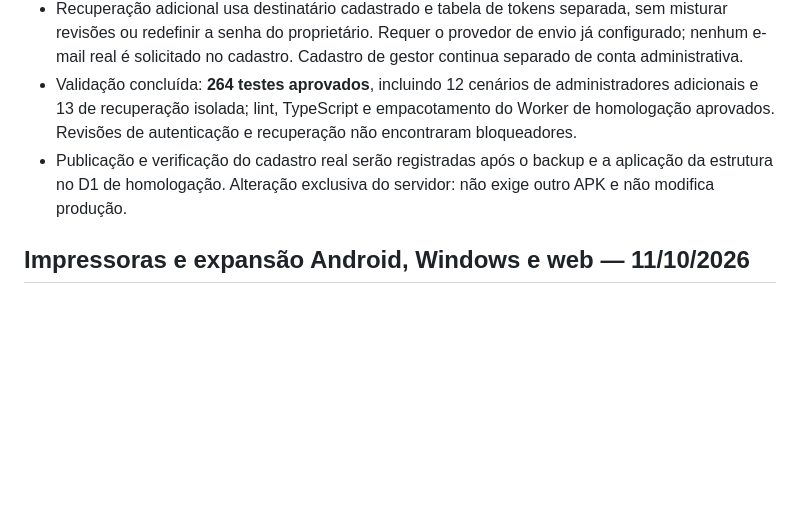
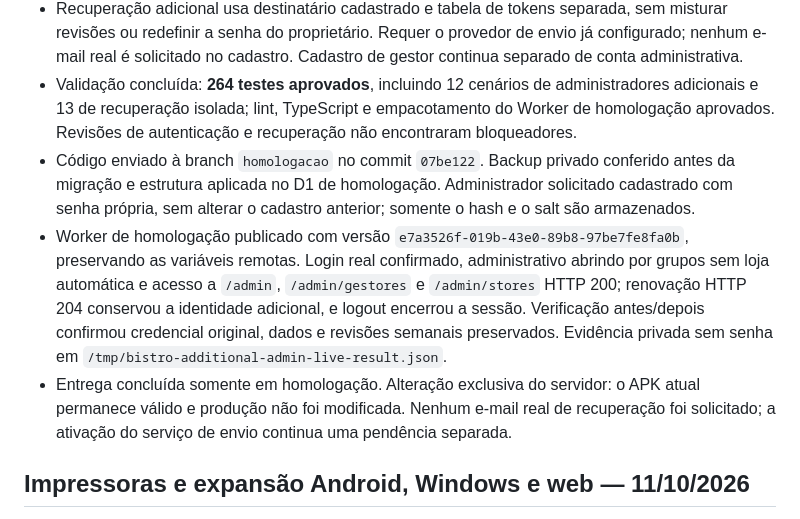
Before and after one commit to WooxOnly/Comandadigitalprint, a Markdown page: PENDENCIAS.md, the part around the change. Rendered like a GitHub page; blank space fills up the shorter version.

Commit message:
docs: record staging administrator activation [skip deployment]

```diff
--- a/PENDENCIAS.md
+++ b/PENDENCIAS.md
@@ -6,7 +6,9 @@
 - Preparado suporte a contas administrativas independentes: senha PBKDF2, identidade e revisão nas sessões, idioma persistente por conta, bloqueio progressivo próprio e vínculo de tablets. Renovação conserva a identidade; troca de senha altera somente a conta autenticada. O proprietário original e seu alias de recuperação mantêm o contrato anterior.
 - Recuperação adicional usa destinatário cadastrado e tabela de tokens separada, sem misturar revisões ou redefinir a senha do proprietário. Requer o provedor de envio já configurado; nenhum e-mail real é solicitado no cadastro. Cadastro de gestor continua separado de conta administrativa.
 - Validação concluída: **264 testes aprovados**, incluindo 12 cenários de administradores adicionais e 13 de recuperação isolada; lint, TypeScript e empacotamento do Worker de homologação aprovados. Revisões de autenticação e recuperação não encontraram bloqueadores.
-- Publicação e verificação do cadastro real serão registradas após o backup e a aplicação da estrutura no D1 de homologação. Alteração exclusiva do servidor: não exige outro APK e não modifica produção.
+- Código enviado à branch `homologacao` no commit `07be122`. Backup privado conferido antes da migração e estrutura aplicada no D1 de homologação. Administrador solicitado cadastrado com senha própria, sem alterar o cadastro anterior; somente o hash e o salt são armazenados.
+- Worker de homologação publicado com versão `e7a3526f-019b-43e0-89b8-97be7fe8fa0b`, preservando as variáveis remotas. Login real confirmado, administrativo abrindo por grupos sem loja automática e acesso a `/admin`, `/admin/gestores` e `/admin/stores` HTTP 200; renovação HTTP 204 conservou a identidade adicional, e logout encerrou a sessão. Verificação antes/depois confirmou credencial original, dados e revisões semanais preservados. Evidência privada sem senha em `/tmp/bistro-additional-admin-live-result.json`.
+- Entrega concluída somente em homologação. Alteração exclusiva do servidor: o APK atual permanece válido e produção não foi modificada. Nenhum e-mail real de recuperação foi solicitado; a ativação do serviço de envio continua uma pendência separada.
 
 ## Impressoras e expansão Android, Windows e web — 11/10/2026
 
```
